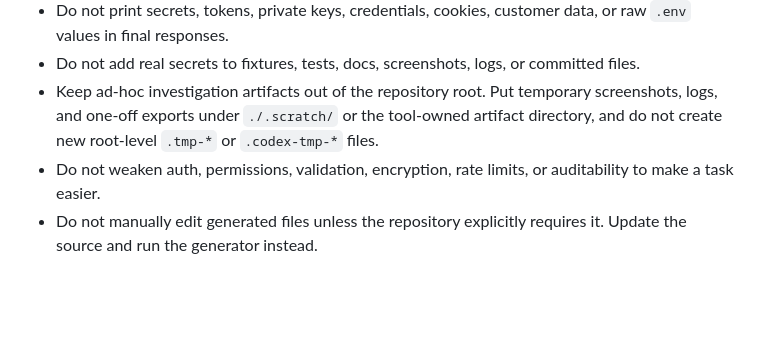
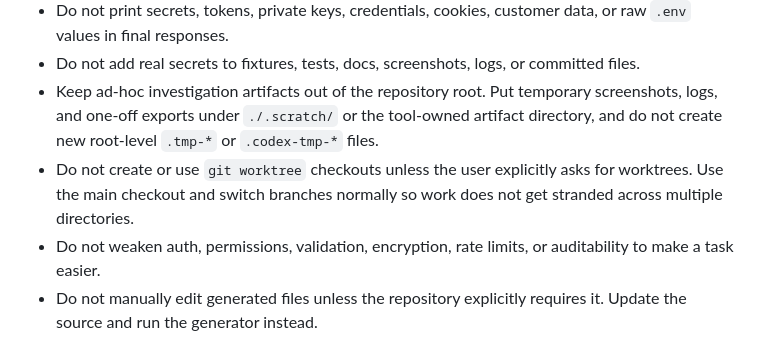
Before and after one commit to Karikatun/anomaly-detector, a Markdown page: AGENTS.md, the part around the change. GitHub-like rendering; blank space fills up the shorter version.

```diff
--- a/AGENTS.md
+++ b/AGENTS.md
@@ -214,6 +214,7 @@ When touching a boundary, inspect and align directly coupled code.
 - Do not print secrets, tokens, private keys, credentials, cookies, customer data, or raw `.env` values in final responses.
 - Do not add real secrets to fixtures, tests, docs, screenshots, logs, or committed files.
 - Keep ad-hoc investigation artifacts out of the repository root. Put temporary screenshots, logs, and one-off exports under `./.scratch/` or the tool-owned artifact directory, and do not create new root-level `.tmp-*` or `.codex-tmp-*` files.
+- Do not create or use `git worktree` checkouts unless the user explicitly asks for worktrees. Use the main checkout and switch branches normally so work does not get stranded across multiple directories.
 - Do not weaken auth, permissions, validation, encryption, rate limits, or auditability to make a task easier.
 - Do not manually edit generated files unless the repository explicitly requires it. Update the source and run the generator instead.
 - Do not stage, commit, amend, rebase, reset, stash, push, or delete files unless explicitly asked.
```
Also changed, not shown: CLAUDE.md (+1 -0 lines), README.md (+3 -1 lines).
